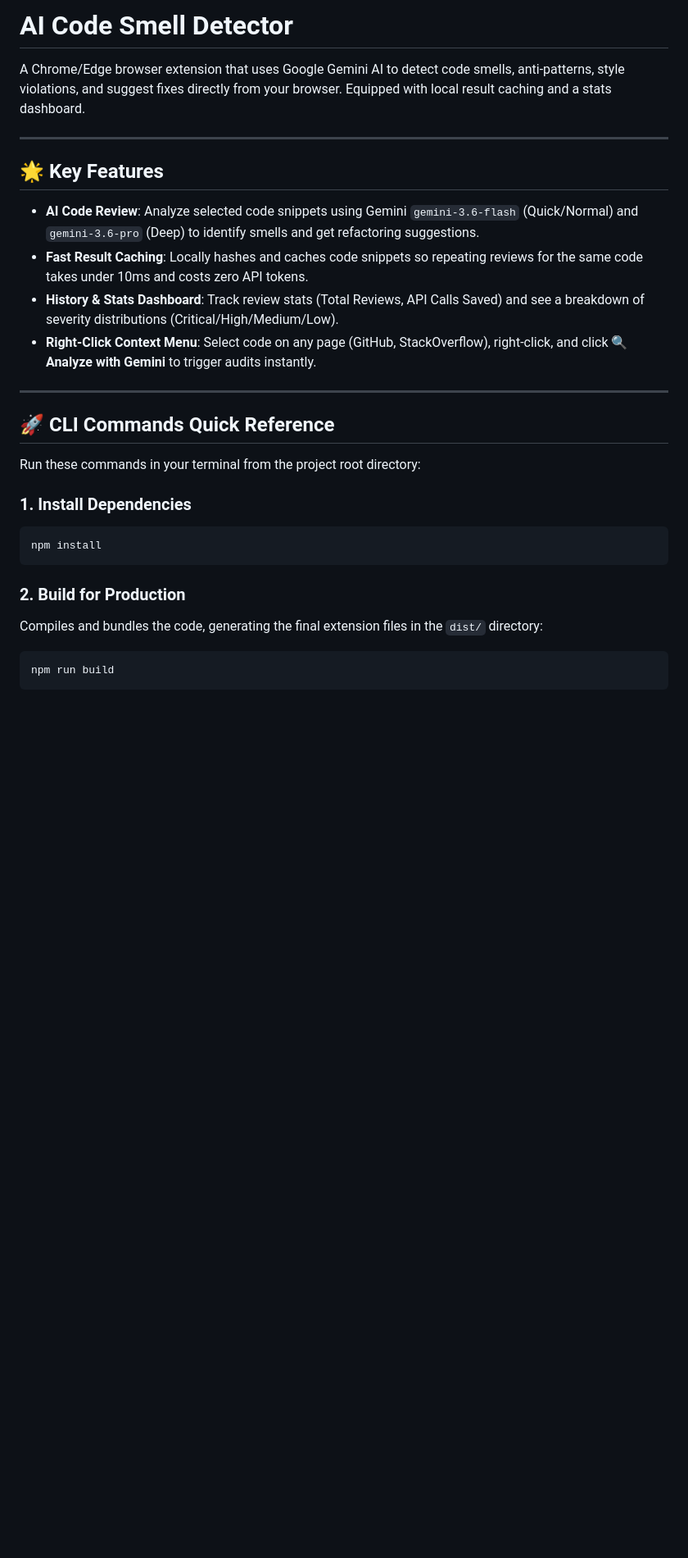
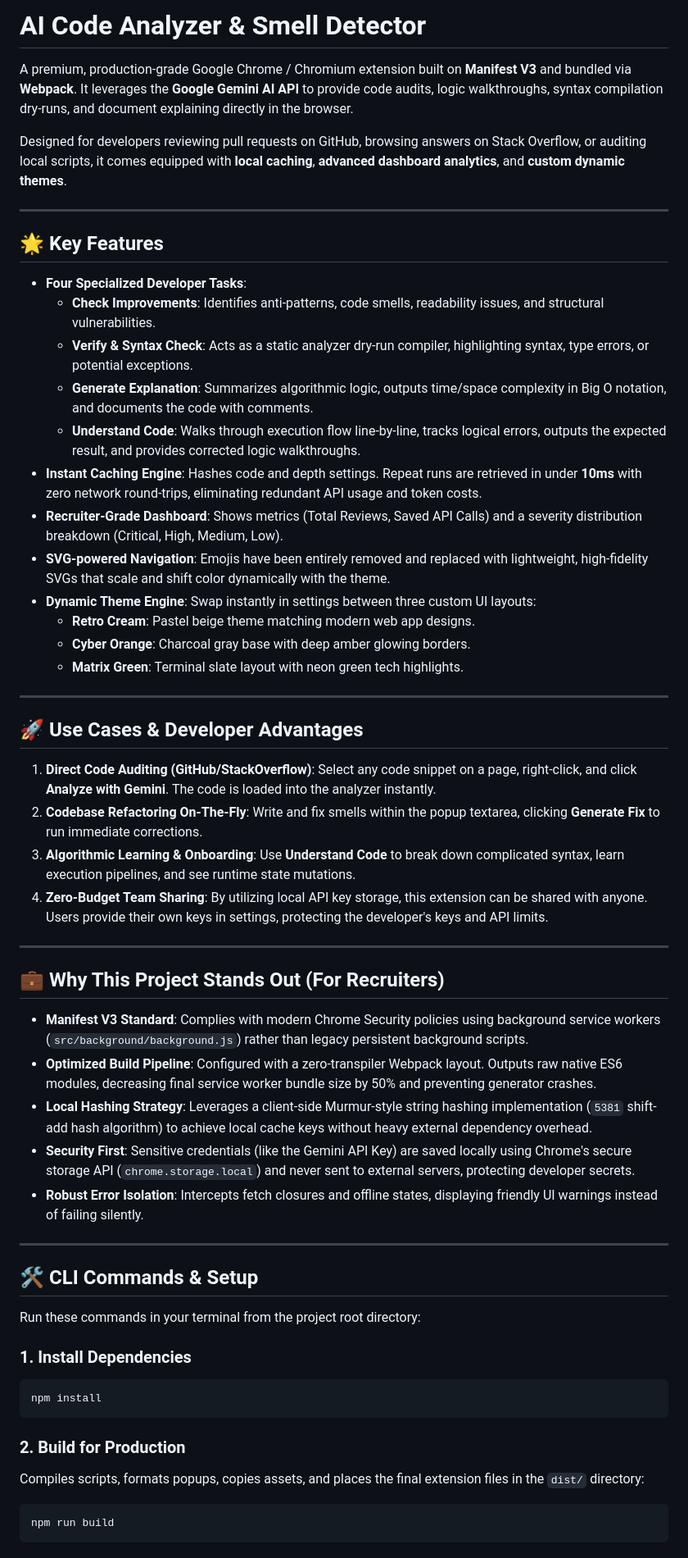
Before and after one commit to Shiiv-m/ai-code-smell-detector, a Markdown page: README.md, the part around one of its changes. Shown at 82% size. Drawn GitHub-style; blank space fills up the shorter version.

````diff
--- a/README.md
+++ b/README.md
@@ -1,18 +1,48 @@
-# AI Code Smell Detector
+# AI Code Analyzer & Smell Detector
 
-A Chrome/Edge browser extension that uses Google Gemini AI to detect code smells, anti-patterns, style violations, and suggest fixes directly from your browser. Equipped with local result caching and a stats dashboard.
+A premium, production-grade Google Chrome / Chromium extension built on **Manifest V3** and bundled via **Webpack**. It leverages the **Google Gemini AI API** to provide code audits, logic walkthroughs, syntax compilation dry-runs, and document explaining directly in the browser.
+
+Designed for developers reviewing pull requests on GitHub, browsing answers on Stack Overflow, or auditing local scripts, it comes equipped with **local caching**, **advanced dashboard analytics**, and **custom dynamic themes**.
 
 ---
 
 ## 🌟 Key Features
-- **AI Code Review**: Analyze selected code snippets using Gemini `gemini-3.6-flash` (Quick/Normal) and `gemini-3.6-pro` (Deep) to identify smells and get refactoring suggestions.
-- **Fast Result Caching**: Locally hashes and caches code snippets so repeating reviews for the same code takes under 10ms and costs zero API tokens.
-- **History & Stats Dashboard**: Track review stats (Total Reviews, API Calls Saved) and see a breakdown of severity distributions (Critical/High/Medium/Low).
-- **Right-Click Context Menu**: Select code on any page (GitHub, StackOverflow), right-click, and click **🔍 Analyze with Gemini** to trigger audits instantly.
+
+*   **Four Specialized Developer Tasks**:
+    *   **Check Improvements**: Identifies anti-patterns, code smells, readability issues, and structural vulnerabilities.
+    *   **Verify & Syntax Check**: Acts as a static analyzer dry-run compiler, highlighting syntax, type errors, or potential exceptions.
+    *   **Generate Explanation**: Summarizes algorithmic logic, outputs time/space complexity in Big O notation, and documents the code with comments.
+    *   **Understand Code**: Walks through execution flow line-by-line, tracks logical errors, outputs the expected result, and provides corrected logic walkthroughs.
+*   **Instant Caching Engine**: Hashes code and depth settings. Repeat runs are retrieved in under **10ms** with zero network round-trips, eliminating redundant API usage and token costs.
+*   **Recruiter-Grade Dashboard**: Shows metrics (Total Reviews, Saved API Calls) and a severity distribution breakdown (Critical, High, Medium, Low).
+*   **SVG-powered Navigation**: Emojis have been entirely removed and replaced with lightweight, high-fidelity SVGs that scale and shift color dynamically with the theme.
+*   **Dynamic Theme Engine**: Swap instantly in settings between three custom UI layouts:
+    *   **Retro Cream**: Pastel beige theme matching modern web app designs.
+    *   **Cyber Orange**: Charcoal gray base with deep amber glowing borders.
+    *   **Matrix Green**: Terminal slate layout with neon green tech highlights.
 
 ---
 
-## 🚀 CLI Commands Quick Reference
+## 🚀 Use Cases & Developer Advantages
+
+1.  **Direct Code Auditing (GitHub/StackOverflow)**: Select any code snippet on a page, right-click, and click **Analyze with Gemini**. The code is loaded into the analyzer instantly.
+2.  **Codebase Refactoring On-The-Fly**: Write and fix smells within the popup textarea, clicking **Generate Fix** to run immediate corrections.
+3.  **Algorithmic Learning & Onboarding**: Use **Understand Code** to break down complicated syntax, learn execution pipelines, and see runtime state mutations.
+4.  **Zero-Budget Team Sharing**: By utilizing local API key storage, this extension can be shared with anyone. Users provide their own keys in settings, protecting the developer's keys and API limits.
+
+---
+
+## 💼 Why This Project Stands Out (For Recruiters)
+
+*   **Manifest V3 Standard**: Complies with modern Chrome Security policies using background service workers (`src/background/background.js`) rather than legacy persistent background scripts.
+*   **Optimized Build Pipeline**: Configured with a zero-transpiler Webpack layout. Outputs raw native ES6 modules, decreasing final service worker bundle size by 50% and preventing generator crashes.
+*   **Local Hashing Strategy**: Leverages a client-side Murmur-style string hashing implementation (`5381` shift-add hash algorithm) to achieve local cache keys without heavy external dependency overhead.
+*   **Security First**: Sensitive credentials (like the Gemini API Key) are saved locally using Chrome's secure storage API (`chrome.storage.local`) and never sent to external servers, protecting developer secrets.
+*   **Robust Error Isolation**: Intercepts fetch closures and offline states, displaying friendly UI warnings instead of failing silently.
+
+---
+
+## 🛠️ CLI Commands & Setup
 
 Run these commands in your terminal from the project root directory:
 
@@ -22,7 +52,7 @@ npm install
 ```
 
 ### 2. Build for Production
-Compiles and bundles the code, generating the final extension files in the `dist/` directory:
+Compiles scripts, formats popups, copies assets, and places the final extension files in the `dist/` directory:
 ```bash
 npm run build
 ```
````
Also changed, not shown: other parts of README.md (+42 -45 lines).
